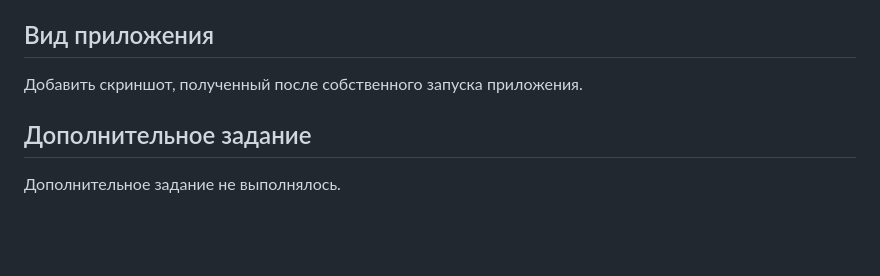
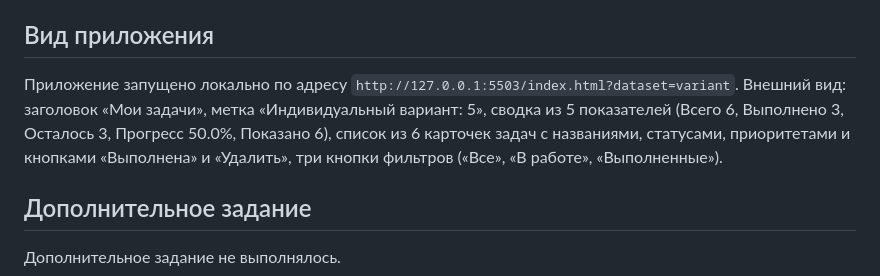
Before and after one commit to Mauff/tip-js-practices, a Markdown page: practice-03/README.md, the part around the change. Rendered like a GitHub page; blank space fills up the shorter version.

```diff
--- a/practice-03/README.md
+++ b/practice-03/README.md
@@ -175,7 +175,7 @@ OK: 35. Работа с другим набором, без зависимост
 
 ## Вид приложения
 
-Добавить скриншот, полученный после собственного запуска приложения.
+Приложение запущено локально по адресу `http://127.0.0.1:5503/index.html?dataset=variant`. Внешний вид: заголовок «Мои задачи», метка «Индивидуальный вариант: 5», сводка из 5 показателей (Всего 6, Выполнено 3, Осталось 3, Прогресс 50.0%, Показано 6), список из 6 карточек задач с названиями, статусами, приоритетами и кнопками «Выполнена» и «Удалить», три кнопки фильтров («Все», «В работе», «Выполненные»).
 
 ## Дополнительное задание
 
```
